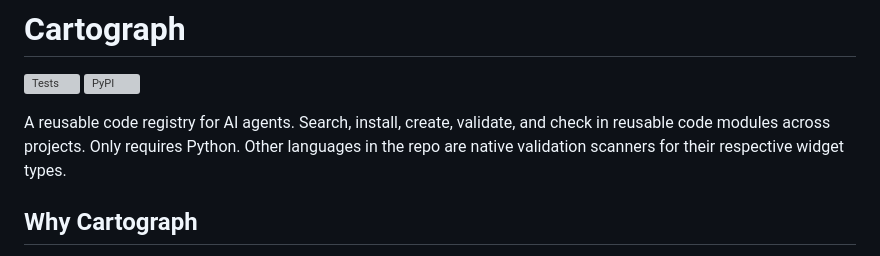
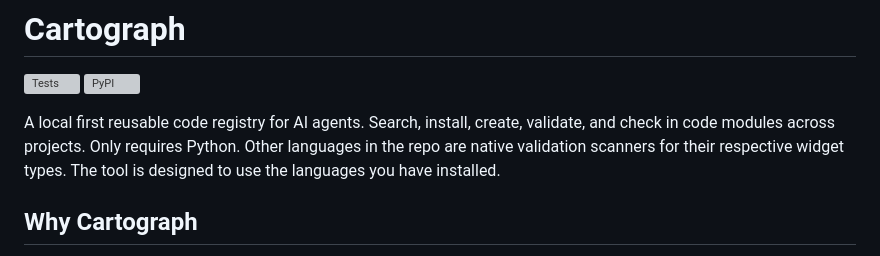
Before and after one commit to benteigland11/Cartograph, a Markdown page: README.md, the part around the change. GitHub-like rendering; grey boxes are pictures that could not be loaded.

Commit message:
Update README to clarify local-first approach
Clarified the description of the code registry to emphasize its local-first approach and added details about language usage.

```diff
--- a/README.md
+++ b/README.md
@@ -3,7 +3,7 @@
 [![Tests](https://github.com/benteigland11/Cartograph/actions/workflows/test.yml/badge.svg)](https://github.com/benteigland11/Cartograph/actions/workflows/test.yml)
 [![PyPI](https://img.shields.io/pypi/v/cartograph-cli?cacheSeconds=60)](https://pypi.org/project/cartograph-cli/)
 
-A reusable code registry for AI agents. Search, install, create, validate, and check in reusable code modules across projects. Only requires Python. Other languages in the repo are native validation scanners for their respective widget types.
+A local first reusable code registry for AI agents. Search, install, create, validate, and check in code modules across projects. Only requires Python. Other languages in the repo are native validation scanners for their respective widget types. The tool is designed to use the languages you have installed.
 
 ## Why Cartograph
 
```
